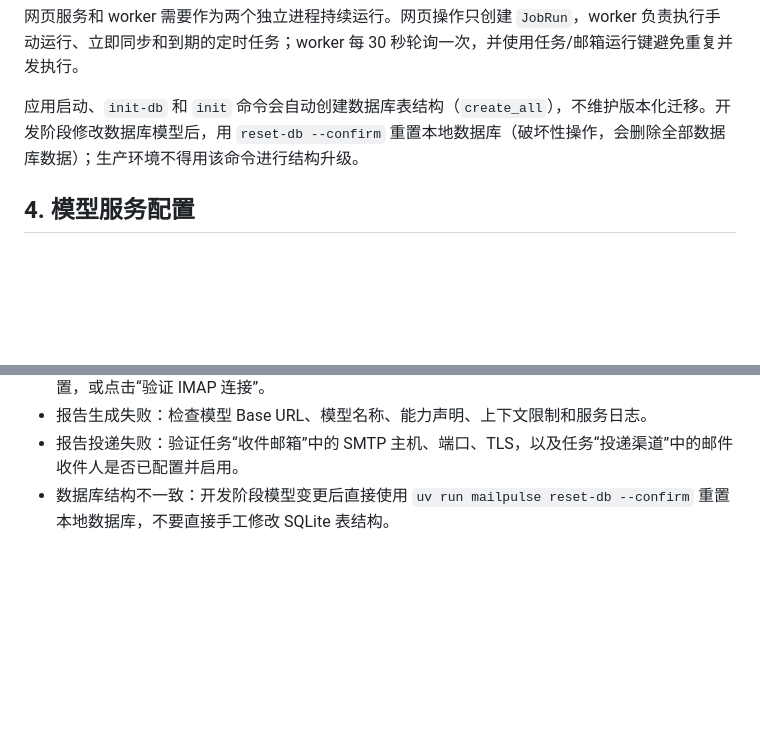
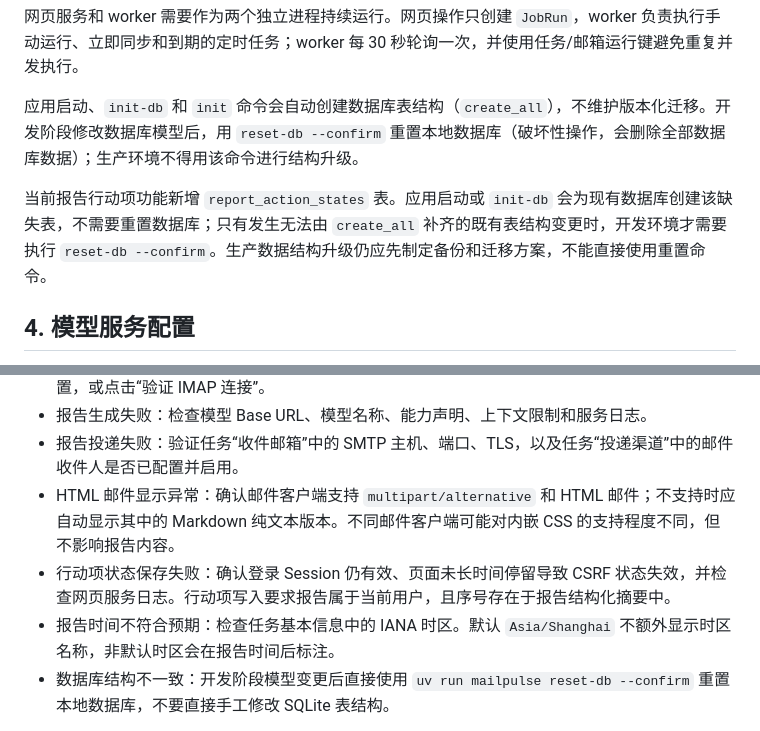
Before and after one commit to rongtianjie/MailPulse, a Markdown page: docs/operations.md, 2 parts joined by grey strips. GitHub-like rendering; blank space fills up the shorter version.

```diff
--- a/docs/operations.md
+++ b/docs/operations.md
@@ -114,6 +114,8 @@ uv run mailpulse worker
 
 应用启动、`init-db` 和 `init` 命令会自动创建数据库表结构（`create_all`），不维护版本化迁移。开发阶段修改数据库模型后，用 `reset-db --confirm` 重置本地数据库（破坏性操作，会删除全部数据库数据）；生产环境不得用该命令进行结构升级。
 
+当前报告行动项功能新增 `report_action_states` 表。应用启动或 `init-db` 会为现有数据库创建该缺失表，不需要重置数据库；只有发生无法由 `create_all` 补齐的既有表结构变更时，开发环境才需要执行 `reset-db --confirm`。生产数据结构升级仍应先制定备份和迁移方案，不能直接使用重置命令。
+
 ## 4. 模型服务配置
 
 管理员进入“模型管理”页面，填写 OpenAI-compatible 服务地址和模型名称。建议先保存配置，再使用小范围数据验证：
@@ -157,6 +159,9 @@ curl http://127.0.0.1:8080/healthz
 - 邮箱同步失败：在任务详情的“收件邮箱”区块验证 IMAP 主机、端口、用户名、密码和 TLS 配置，或点击“验证 IMAP 连接”。
 - 报告生成失败：检查模型 Base URL、模型名称、能力声明、上下文限制和服务日志。
 - 报告投递失败：验证任务“收件邮箱”中的 SMTP 主机、端口、TLS，以及任务“投递渠道”中的邮件收件人是否已配置并启用。
+- HTML 邮件显示异常：确认邮件客户端支持 `multipart/alternative` 和 HTML 邮件；不支持时应自动显示其中的 Markdown 纯文本版本。不同邮件客户端可能对内嵌 CSS 的支持程度不同，但不影响报告内容。
+- 行动项状态保存失败：确认登录 Session 仍有效、页面未长时间停留导致 CSRF 状态失效，并检查网页服务日志。行动项写入要求报告属于当前用户，且序号存在于报告结构化摘要中。
+- 报告时间不符合预期：检查任务基本信息中的 IANA 时区。默认 `Asia/Shanghai` 不额外显示时区名称，非默认时区会在报告时间后标注。
 - 数据库结构不一致：开发阶段模型变更后直接使用 `uv run mailpulse reset-db --confirm` 重置本地数据库，不要直接手工修改 SQLite 表结构。
 
 测试使用 Fake Provider，不依赖真实公司邮箱、SMTP 或模型服务。目标环境的外部连接必须单独验收。
```
Also changed, not shown: README.md (+10 -4 lines), docs/architecture.md (+7 -1 lines).
